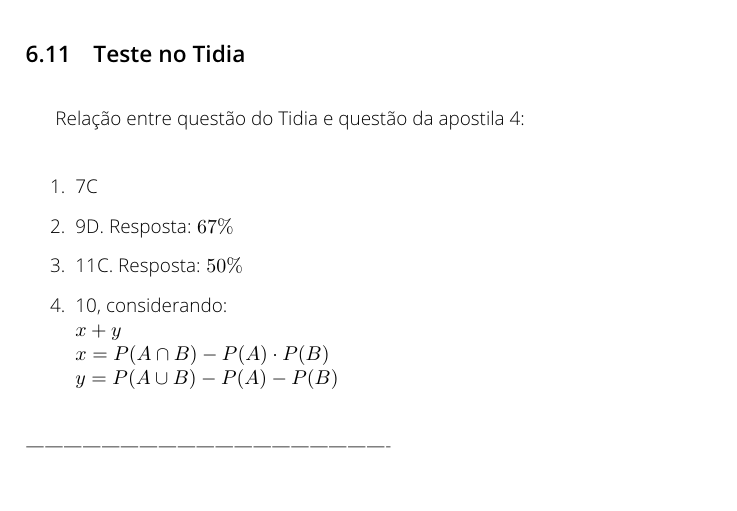
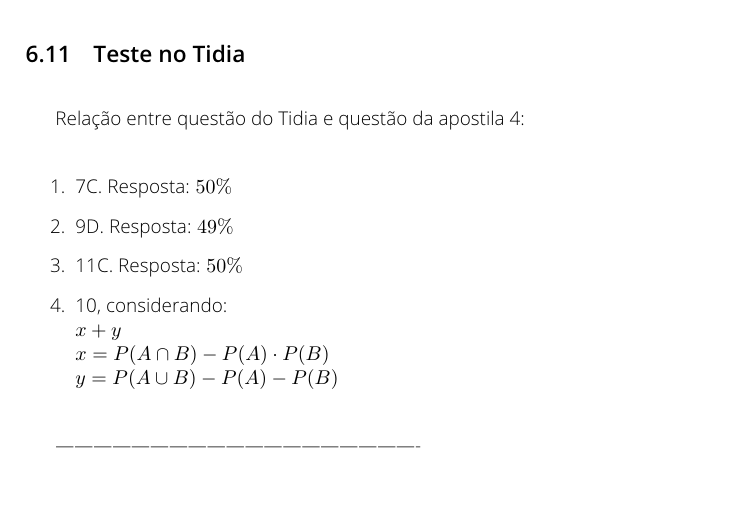
Before and after one commit to caiocco/ufabc-BIN0406-2, a LaTeX document (caderno.tex): part of page 14 of 14, cut so that both start at the same text. Compiled offline with pdfLaTeX.

Commit message:
Acrescentando mais respostas para o Tidia de hoje

```diff
--- a/caderno.tex
+++ b/caderno.tex
@@ -611,14 +611,15 @@
 	Relação entre questão do Tidia e questão da apostila 4:
 
 	\begin{enumerate}
-		\item 7C
-		\item 9D. Resposta: $67\%$
+		\item 7C. Resposta: $50\%$
+		\item 9D. Resposta: $49\%$
 		\item 11C. Resposta: $50\%$
 		\item 10, considerando: \\
 			$x+y$ \\
 			$x = P(A \cap B) - P(A) \cdot P(B)$ \\
 			$y = P(A \cup B) - P(A) - P(B)$
 	\end{enumerate}
+
 	 ----------------------------------------------------------
 
 
```
Also changed, not shown: caderno_mesclado.pdf.
